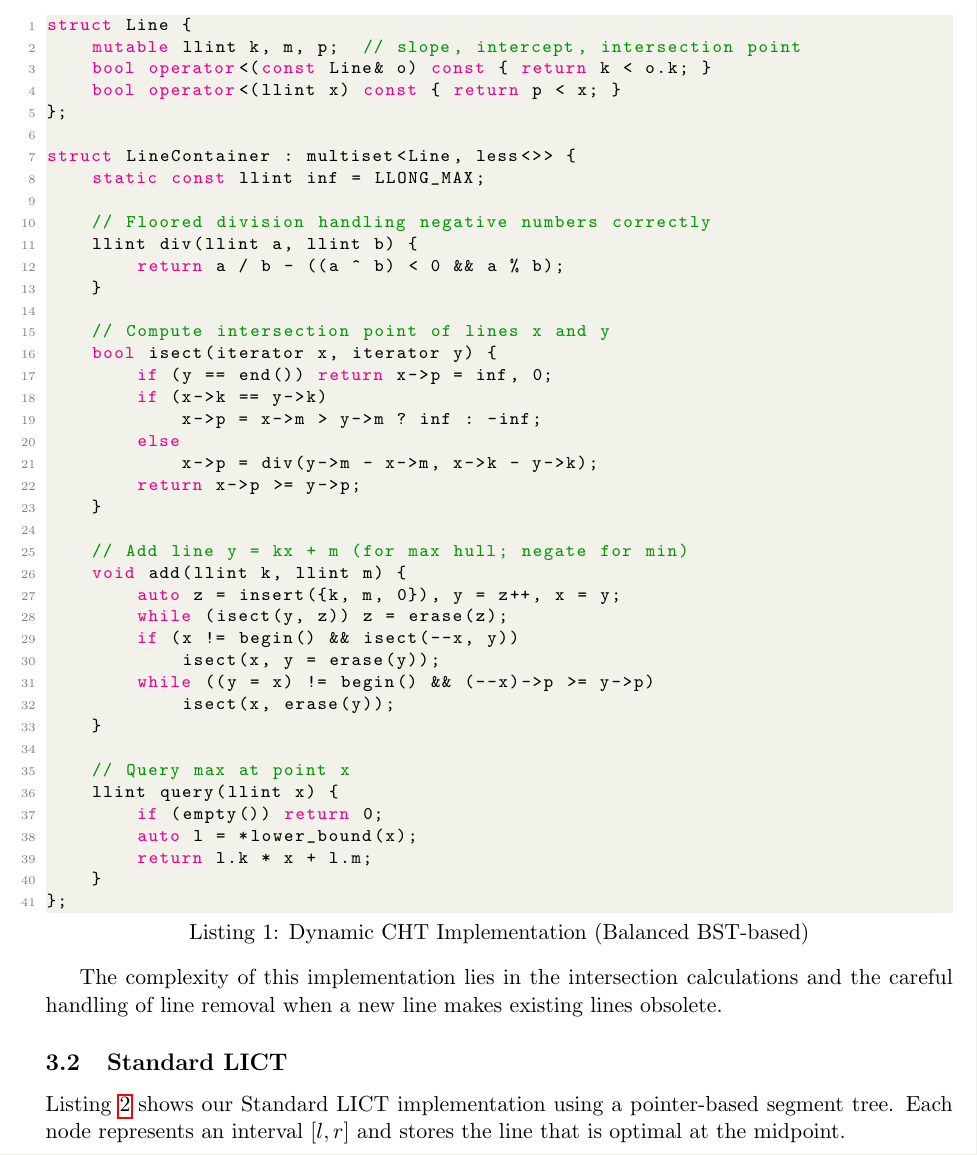
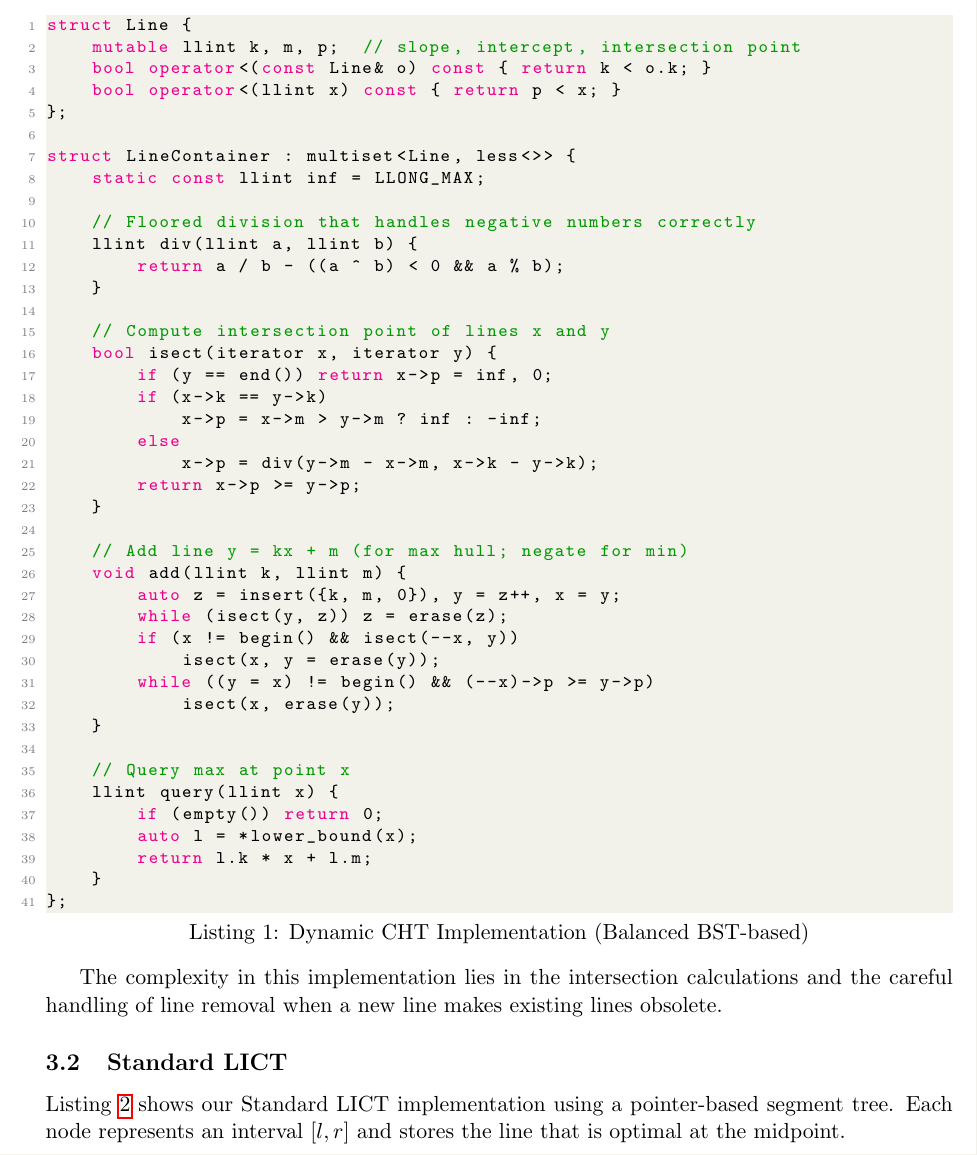
Before and after one commit to chnlich/lichao-tree, a LaTeX paper (doc/report.tex): part of page 3 of 7, cut so that both start at the same text. Compiled offline with pdfLaTeX.

Commit message:
Fix grammar and typos in paper

```diff
--- a/doc/report.tex
+++ b/doc/report.tex
@@ -116,7 +116,7 @@ struct Line {
 struct LineContainer : multiset<Line, less<>> {
     static const llint inf = LLONG_MAX;
 
-    // Floored division handling negative numbers correctly
+    // Floored division that handles negative numbers correctly
     llint div(llint a, llint b) {
         return a / b - ((a ^ b) < 0 && a % b);
     }
@@ -150,7 +150,7 @@ struct LineContainer : multiset<Line, less<>> {
 };
 \end{lstlisting}
 
-The complexity of this implementation lies in the intersection calculations and the careful handling of line removal when a new line makes existing lines obsolete.
+The complexity in this implementation lies in the intersection calculations and the careful handling of line removal when a new line makes existing lines obsolete.
 
 \subsection{Standard LICT}
 
```
